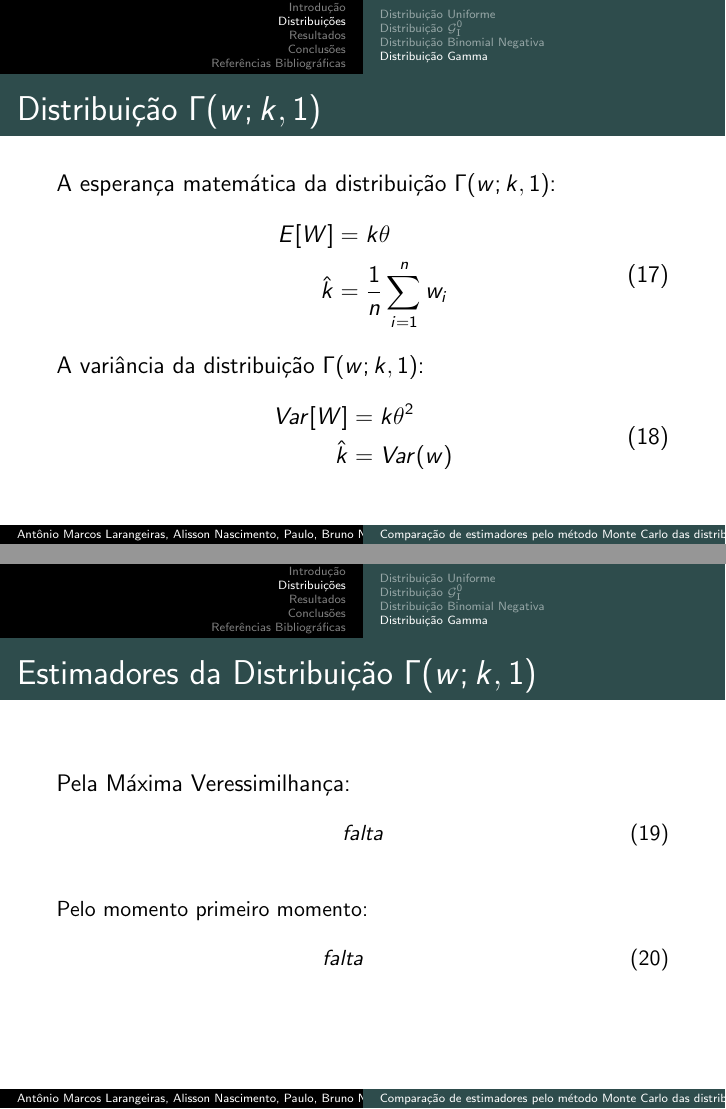
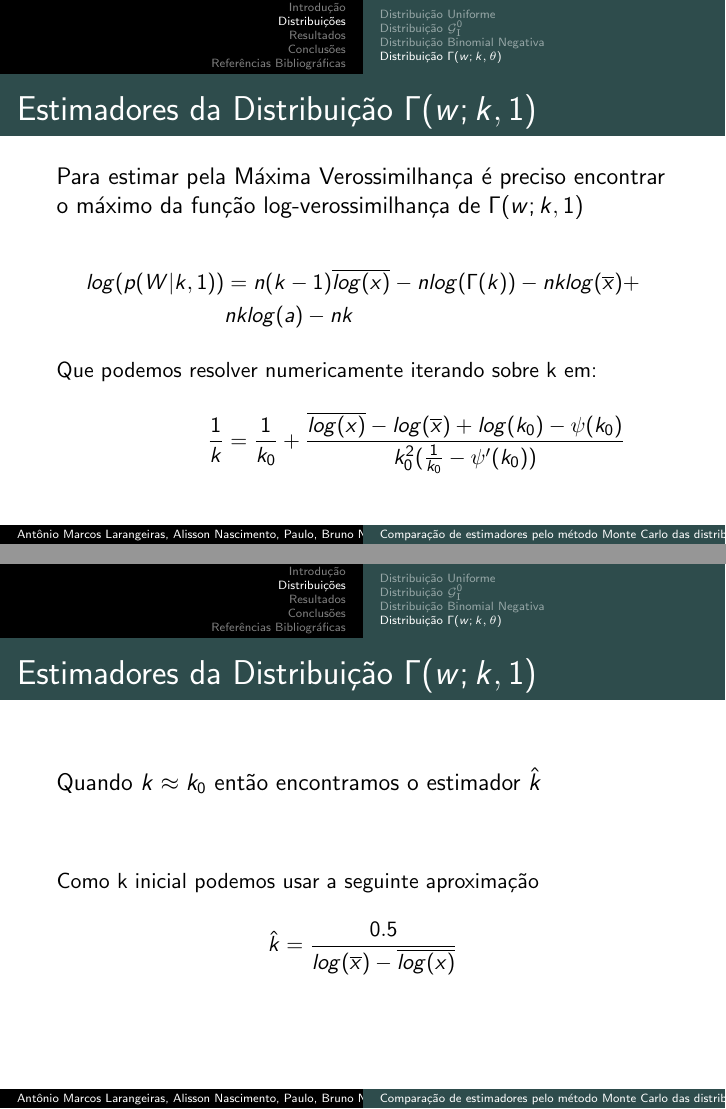
Before and after one commit to bruno-normande/mmcc-estatistica-computacional, LaTeX slides (apresentacao/geral_utf8.tex, which reads gamma/dist_gamma.tex): pages 29 and 31 of 39 before the commit and pages 30 and 31 of 40 after it, joined at a grey line. Compiled offline with pdfLaTeX.

Commit message:
finalizando parte teorica da distribuição Gamma

```diff
--- a/gamma/dist_gamma.tex
+++ b/gamma/dist_gamma.tex
@@ -21,23 +18,17 @@ então basta estimar os valores de $k$.
 \begin{frame}
-\frametitle{Distribuição $\Gamma(w;k,1)$}
+  \frametitle{Distribuição $\Gamma(w;k,\theta)$}
 
-A esperança matemática da distribuição $\Gamma(w;k,1)$:
+  Esperança da distribuição $\Gamma(w;k,\theta)$:
 
   \begin{equation}
     \label{eq:G_esp}
-\begin{align*}
-      E[W] &= k\theta \\
-      \hat{k} &= \frac{1}{n} \sum_{i=1}^nw_i
-    \end{align*}
+     E[W] = k\theta
   \end{equation}\pause
 
-A variância da distribuição $\Gamma(w;k,1)$:
+  A variância da distribuição $\Gamma(w;k,\theta)$:
 
   \begin{equation}
     \label{eq:G_var}
-\begin{align*}
-       Var[W] &= k\theta^2 \\
-      \hat{k} &= Var(w)
-\end{align*}
+      Var[W] = k\theta^2
   \end{equation}
 
@@ -44,23 +36,27 @@ A variância da distribuição $\Gamma(w;k,1)$:
 \end{frame}
 
-%====================
+% ====================
 \subsubsection{Estimadores}
-%====================
+% ====================
 \begin{frame}
   \frametitle{Estimadores da Distribuição $\Gamma(w;k,1)$}
-Pela Máxima Veressimilhança:
-\small \begin{equation}
-\label{eq:G_MV}
-falta
-\end{equation} \pause
 
-Pelo momento primeiro momento:
-\begin{eqnarray}
-\label{eq:G_m_p2}
-falta
-\end{eqnarray}
+  Para estimar pela Máxima Verossimilhança é preciso encontrar o
+  máximo da função log-verossimilhança de $\Gamma(w;k,1)$
 
+  \small \begin{align*}
+%    \label{eq:Gamma_MV}
+    log(p(W|k,1)) &= n(k-1)\overline{log(x)} - n log(\Gamma(k)) - n k
+    log(\overline{x}) + \\
+    & n k log(a) - n k
+    \intertext{Que podemos resolver numericamente iterando sobre k em:}
+%    log(p(W|k,1)) &\approx c_0 + c_1a + c_2log(a)
+    \frac{1}{k} &= \frac{1}{k_0} + \frac{\overline{log(x)} -
+      log(\overline{x}) + log(k_0) - \psi(k_0)}{k_0^2 (\frac{1}{k_0} -
+      \psi'(k_0))}
+  \end{align*}
 \end{frame}
 
 \begin{frame}
   \frametitle{Estimadores da Distribuição $\Gamma(w;k,1)$}
+  Quando $k \approx k_0$ então encontramos o estimador $\hat{k}$
@@ -72 +63,10 @@ falta
 
+  \small \begin{align*}
+%    \label{eq:Gamma_MV}
+    \intertext{Como k inicial podemos usar a seguinte aproximação}
+    \hat{k} &= \frac{0.5}{log(\overline{x}) - \overline{log(x)}}
+  \end{align*}
+\end{frame}
+
+\begin{frame}
+  \frametitle{Estimadores da Distribuição $\Gamma(w;k,1)$}
```
Also changed, not shown: apresentacao/geral_utf8.pdf, gamma/dist_gamma.tex (41 more changed lines). Lines whose indentation alone changed are shown as unchanged.
